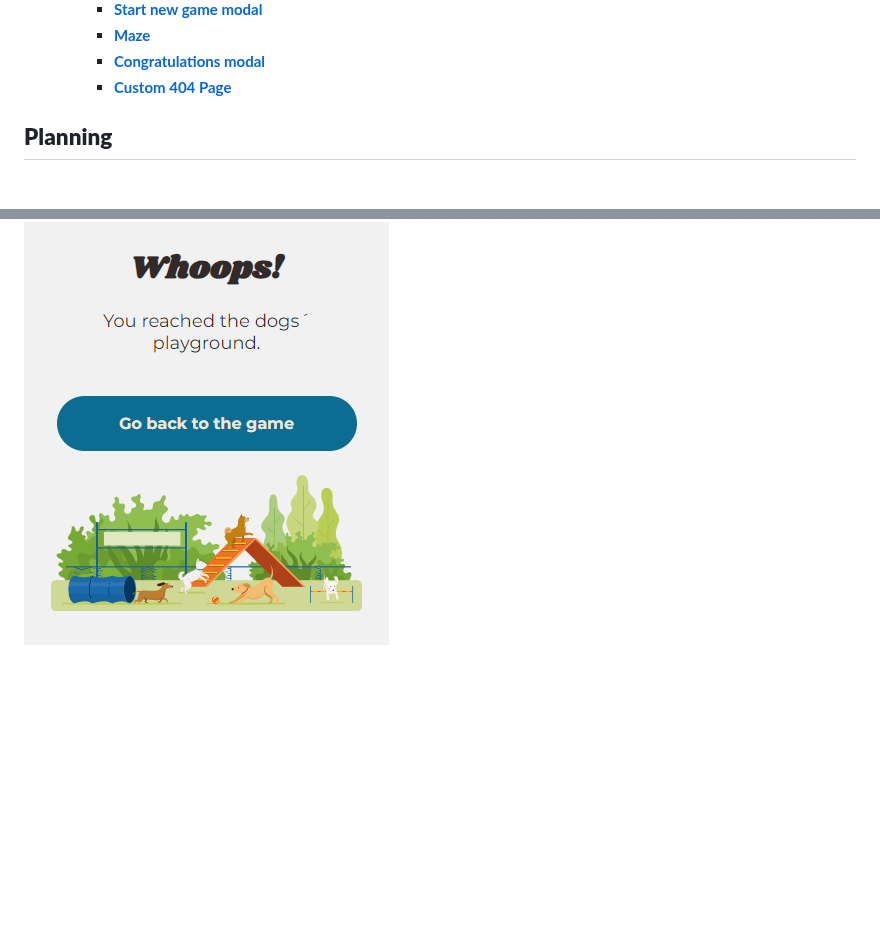
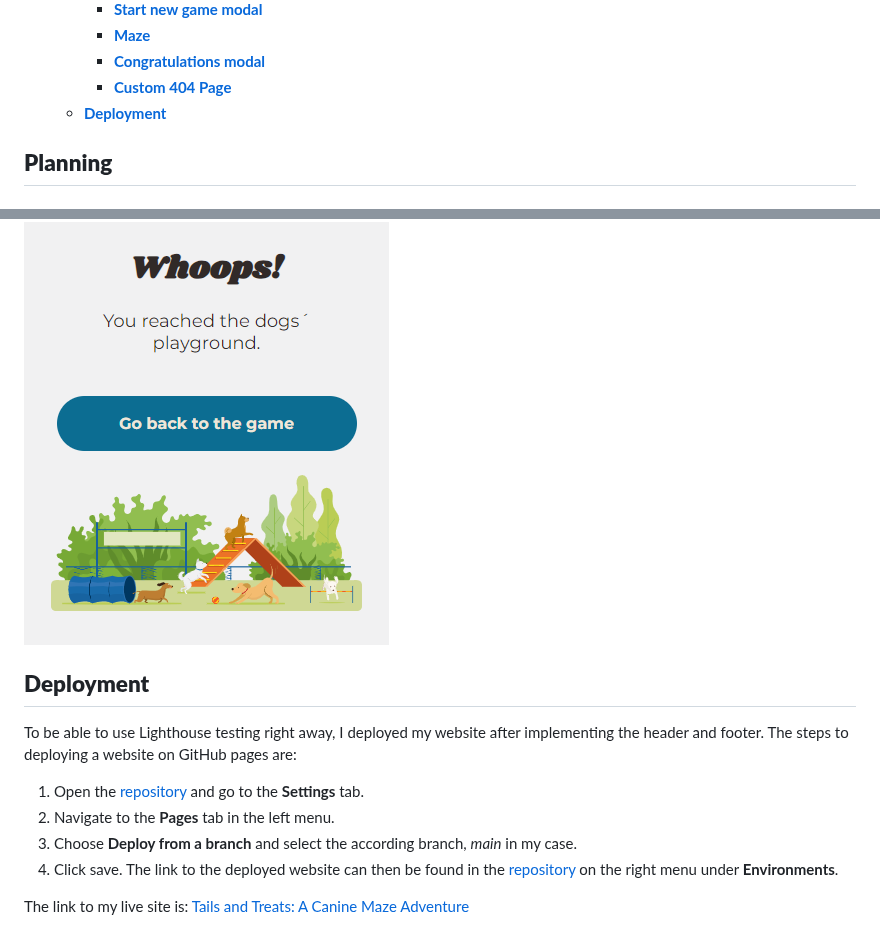
Before and after one commit to Julia-Wagner/tails-and-treats, a Markdown page: README.md, 2 parts joined by grey strips. GitHub-like rendering; blank space fills up the shorter version.

Commit message:
doc: add deployment section to readme

```diff
--- a/README.md
+++ b/README.md
@@ -23,6 +23,7 @@ Tails and Treats: A Canine Maze Adventure is a JavaScript-based maze game.
     - [**Maze**](#maze)
     - [**Congratulations modal**](#congratulations-modal)
     - [**Custom 404 Page**](#custom-404-page)
+  - [**Deployment**](#deployment)
 
 ## **Planning**
 
@@ -161,3 +162,14 @@ And if the user collected all of the available treats, the bowl is full and over
 I added a custom 404 page to direct the user to a customized error page that is consistent with the website style. The button is linked to the main menu.
 
 ![404 Page](docs/screenshots/404_mobile.png)
+
+## **Deployment**
+
+To be able to use Lighthouse testing right away, I deployed my website after implementing the header and footer. The steps to deploying a website on GitHub pages are:
+
+1. Open the [repository](https://github.com/Julia-Wagner/tails-and-treats) and go to the **Settings** tab.
+2. Navigate to the **Pages** tab in the left menu.
+3. Choose **Deploy from a branch** and select the according branch, *main* in my case.
+4. Click save. The link to the deployed website can then be found in the [repository](https://github.com/Julia-Wagner/tails-and-treats) on the right menu under **Environments**.
+
+The link to my live site is: [Tails and Treats: A Canine Maze Adventure](https://julia-wagner.github.io/tails-and-treats/)
```
